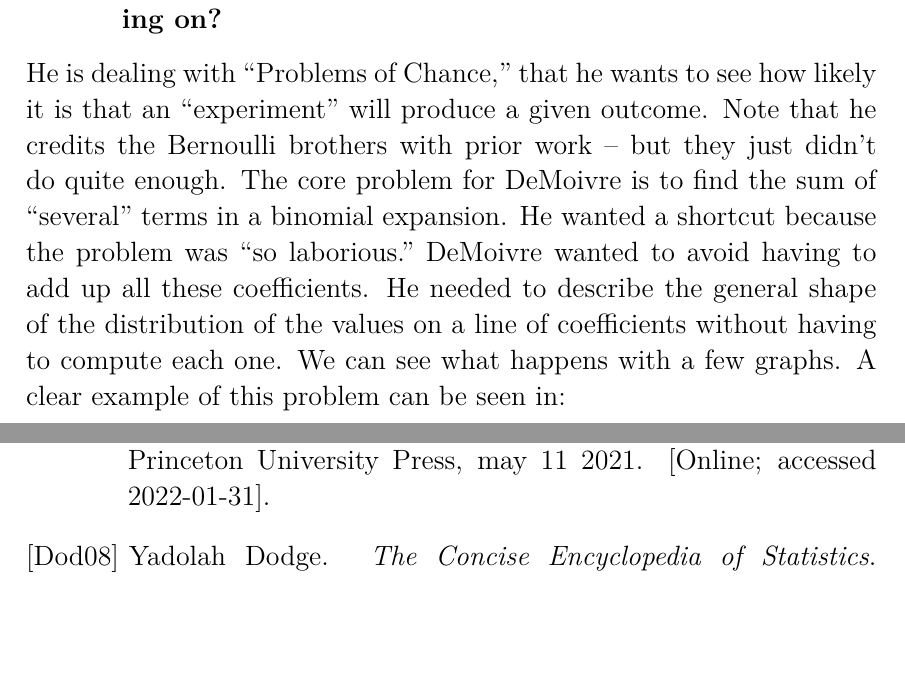
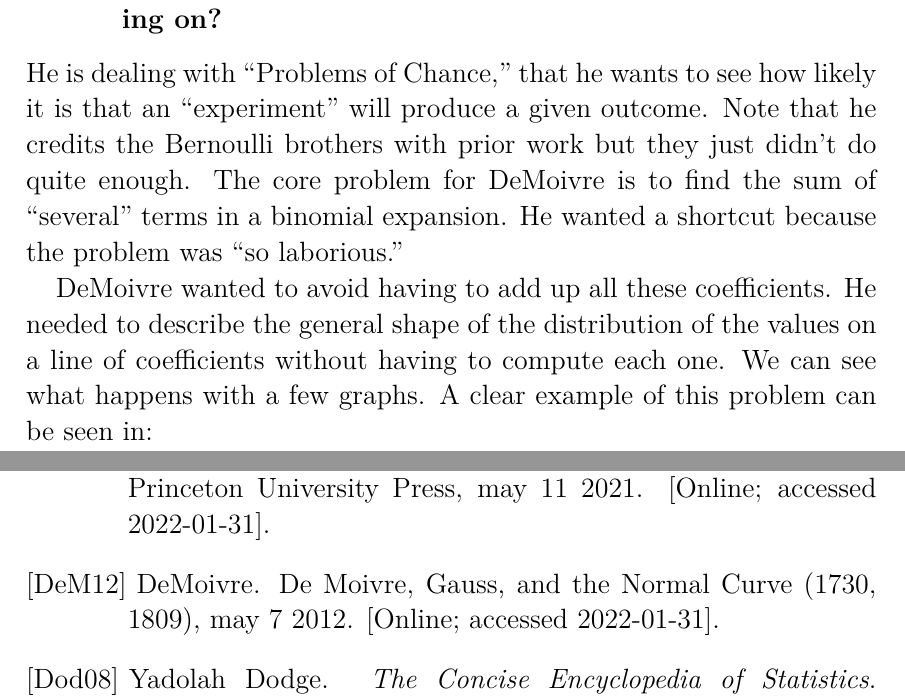
Before and after one commit to yuky2020/Central-limit-theory-study-, a LaTeX paper (main.tex, which reads statistics.bib): two parts of pages 3 and 27 of 28, joined at a grey line, cut so that both start at the same text, the shorter picture padded with empty space. Compiled offline with pdfLaTeX.

Commit message:
adjusted biblio

```diff
--- a/main.tex
+++ b/main.tex
@@ -83,17 +84,12 @@ was no notation then for e. and there was no general sense of standard deviation
 
 \subsubsection{Why did DeMoivre do it? What problem was he working on?}
 
-He is dealing with “Problems of Chance,” that he wants
-to see how likely it is that an
-“experiment” will produce a given
-outcome. Note that he credits the
-Bernoulli brothers with prior work –
-but they just didn’t do quite enough.
-The core problem for DeMoivre is to
-find the sum of “several” terms in a
-binomial expansion. He wanted a
-shortcut because the problem was “so
-laborious.”
+He is dealing with “Problems of Chance,” that he wants to see how likely it is that an “experiment” will produce a given
+outcome.
+Note that he credits the Bernoulli brothers with prior work but they just didn’t do quite enough.
+The core problem for DeMoivre is to find the sum of “several” terms in a binomial expansion. He wanted a
+shortcut because the problem was “so laborious.”
+
 DeMoivre wanted to avoid having to add up all these coefficients. He needed to describe the general
 shape of the distribution of the values on a line of coefficients without having to compute each one. We can see what happens with a few graphs.
 A clear example of this problem can be seen in:
--- a/statistics.bib
+++ b/statistics.bib
@@ -99,0 +106,5 @@
+	year = {2012},
+	month = {may 7},
+	pages = {89--107},
+	publisher = {John Wiley & Sons, Inc.},
+	title = {De {Moivre}, {Gauss}, and the {Normal} {Curve} (1730, 1809)},
```
Also changed, not shown: main.tex (10 more changed lines), statistics.bib (14 more changed lines).
